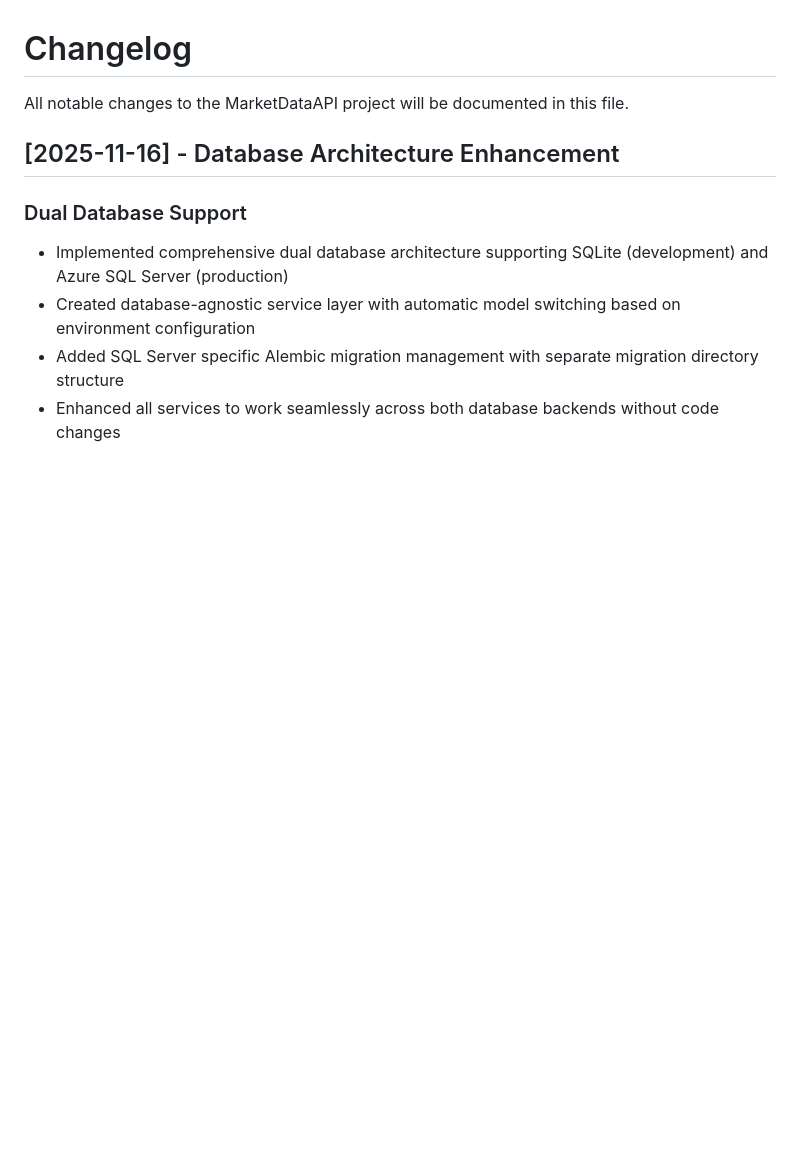
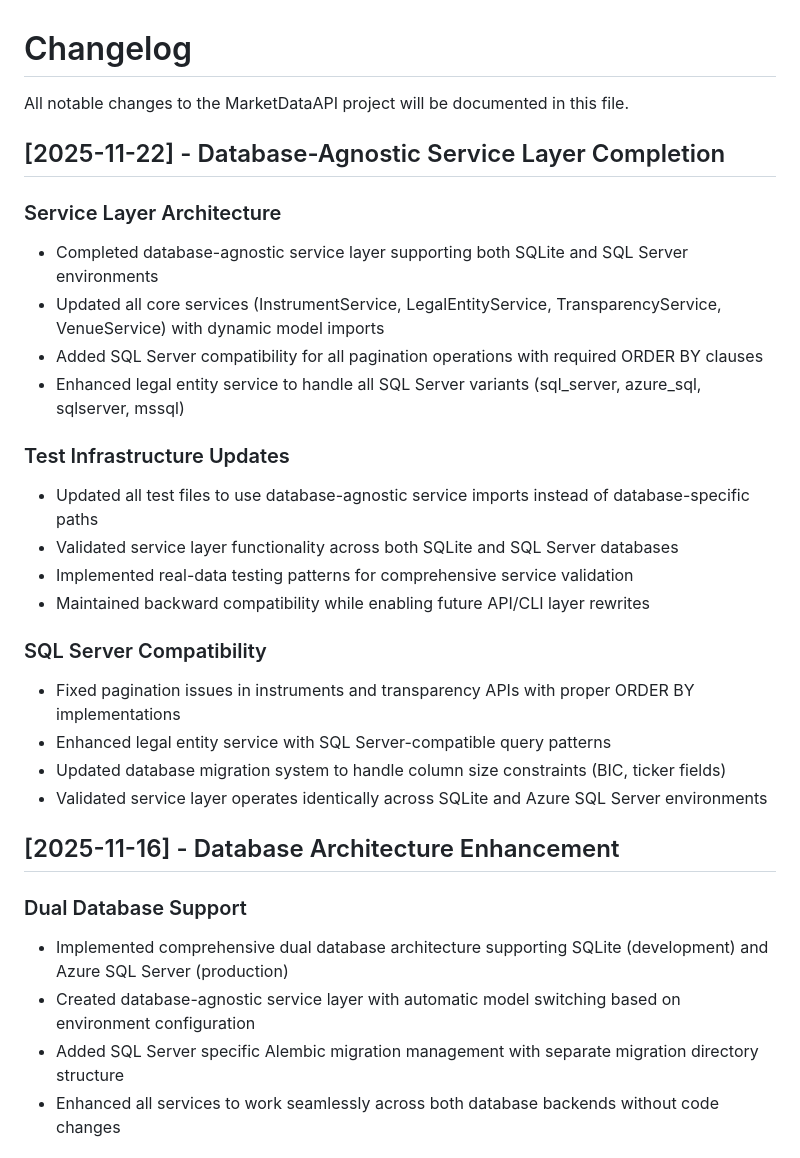
Before and after one commit to RobiinJonsson/MarketDataAPI, a Markdown page: CHANGELOG.md, the part around the change. Rendered like a GitHub page; blank space fills up the shorter version.

```diff
--- a/CHANGELOG.md
+++ b/CHANGELOG.md
@@ -1,6 +1,26 @@
 # Changelog
 
 All notable changes to the MarketDataAPI project will be documented in this file.
+
+## [2025-11-22] - Database-Agnostic Service Layer Completion
+
+### Service Layer Architecture
+- Completed database-agnostic service layer supporting both SQLite and SQL Server environments
+- Updated all core services (InstrumentService, LegalEntityService, TransparencyService, VenueService) with dynamic model imports
+- Added SQL Server compatibility for all pagination operations with required ORDER BY clauses
+- Enhanced legal entity service to handle all SQL Server variants (sql_server, azure_sql, sqlserver, mssql)
+
+### Test Infrastructure Updates
+- Updated all test files to use database-agnostic service imports instead of database-specific paths
+- Validated service layer functionality across both SQLite and SQL Server databases
+- Implemented real-data testing patterns for comprehensive service validation
+- Maintained backward compatibility while enabling future API/CLI layer rewrites
+
+### SQL Server Compatibility
+- Fixed pagination issues in instruments and transparency APIs with proper ORDER BY implementations
+- Enhanced legal entity service with SQL Server-compatible query patterns
+- Updated database migration system to handle column size constraints (BIC, ticker fields)
+- Validated service layer operates identically across SQLite and Azure SQL Server environments
 
 ## [2025-11-16] - Database Architecture Enhancement
 
```
Also changed, not shown: README.md (+13 -4 lines).
